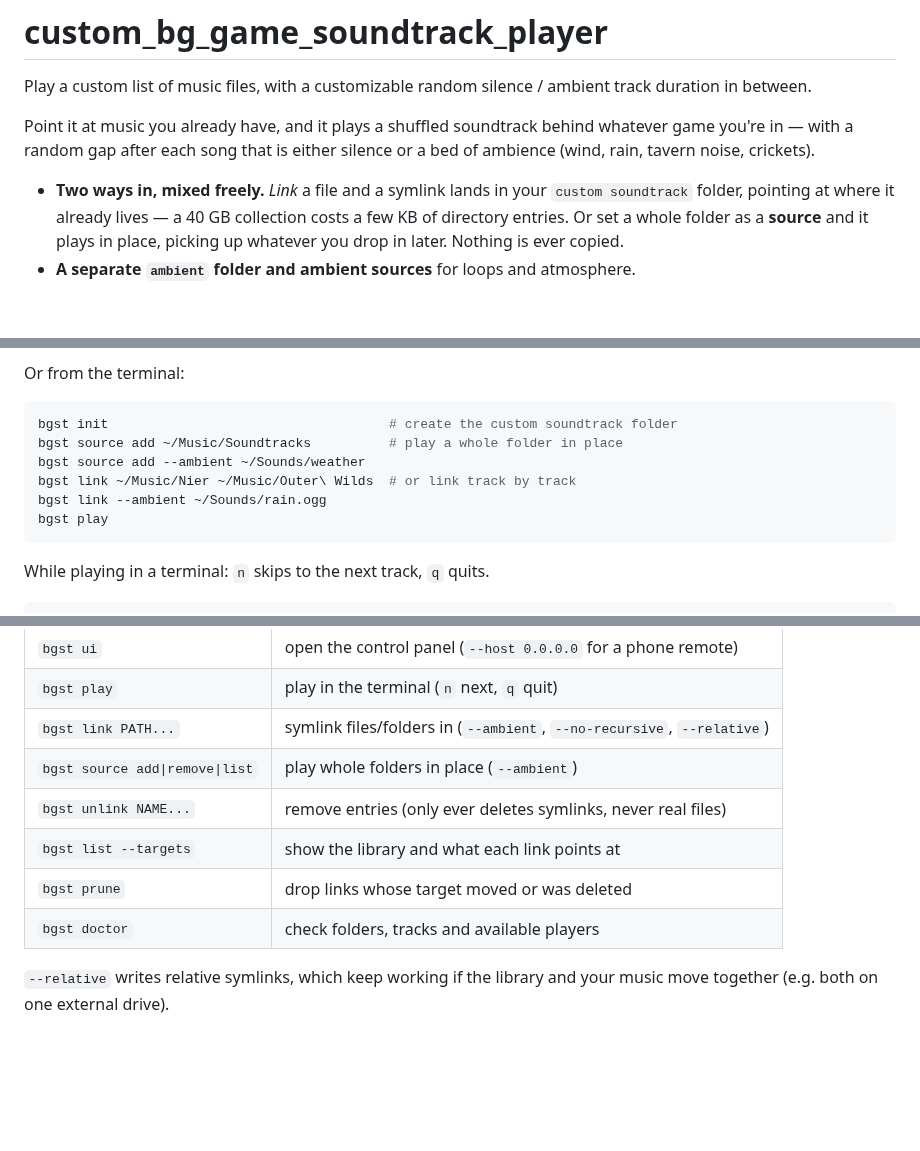
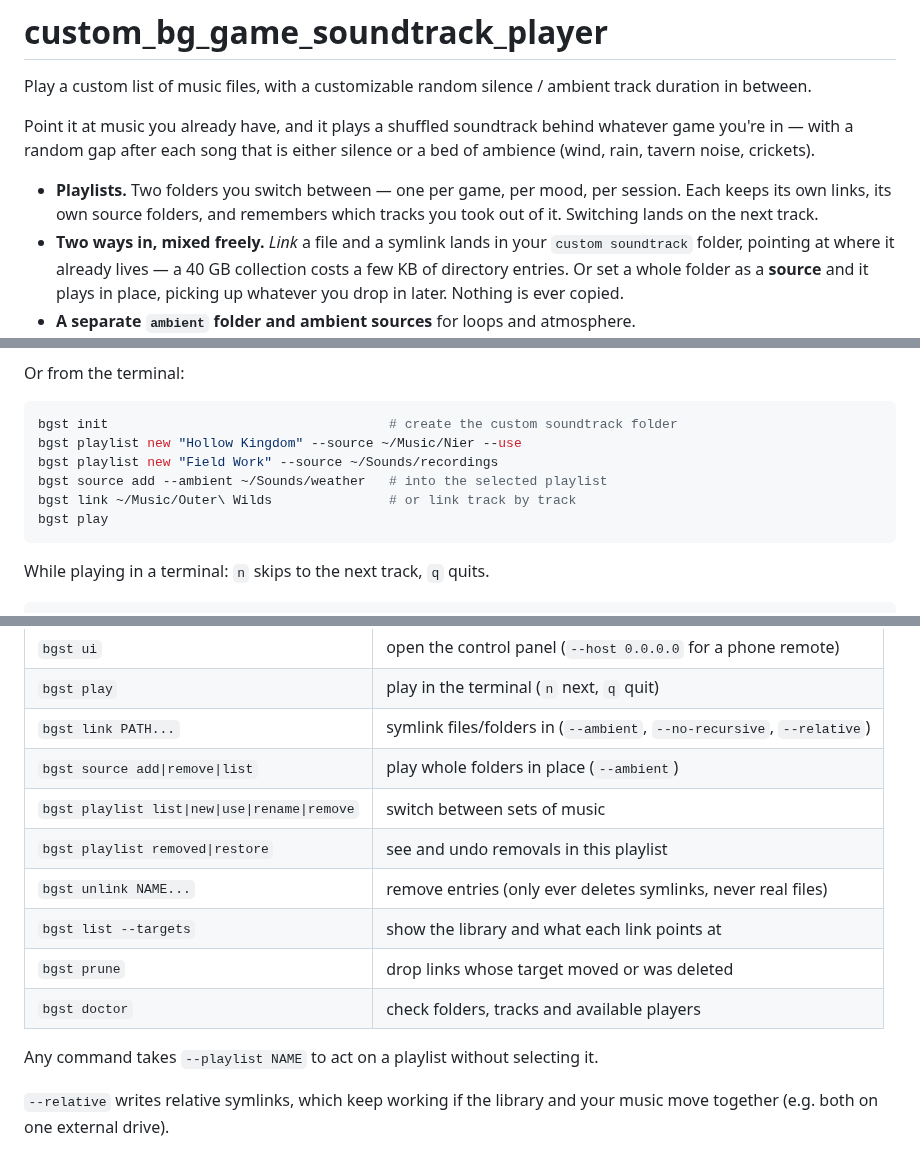
Before and after one commit to cheekoala/gravitone, a Markdown page: README.md, 3 parts joined by grey strips. Drawn GitHub-style; blank space fills up the shorter version.

````diff
--- a/README.md
+++ b/README.md
@@ -7,6 +7,9 @@ Point it at music you already have, and it plays a shuffled soundtrack behind
 whatever game you're in — with a random gap after each song that is either
 silence or a bed of ambience (wind, rain, tavern noise, crickets).
 
+- **Playlists.** Two folders you switch between — one per game, per mood, per
+  session. Each keeps its own links, its own source folders, and remembers
+  which tracks you took out of it. Switching lands on the next track.
 - **Two ways in, mixed freely.** *Link* a file and a symlink lands in your
   `custom soundtrack` folder, pointing at where it already lives — a 40 GB
   collection costs a few KB of directory entries. Or set a whole folder as a
@@ -72,10 +75,10 @@ Or from the terminal:
 
 ```sh
 bgst init                                    # create the custom soundtrack folder
-bgst source add ~/Music/Soundtracks          # play a whole folder in place
-bgst source add --ambient ~/Sounds/weather
-bgst link ~/Music/Nier ~/Music/Outer\ Wilds  # or link track by track
-bgst link --ambient ~/Sounds/rain.ogg
+bgst playlist new "Hollow Kingdom" --source ~/Music/Nier --use
+bgst playlist new "Field Work" --source ~/Sounds/recordings
+bgst source add --ambient ~/Sounds/weather   # into the selected playlist
+bgst link ~/Music/Outer\ Wilds               # or link track by track
 bgst play
 ```
 
@@ -156,10 +194,14 @@ one to drop a track. The player ignores non-audio files and dangling links.
 | `bgst play` | play in the terminal (`n` next, `q` quit) |
 | `bgst link PATH...` | symlink files/folders in (`--ambient`, `--no-recursive`, `--relative`) |
 | `bgst source add\|remove\|list` | play whole folders in place (`--ambient`) |
+| `bgst playlist list\|new\|use\|rename\|remove` | switch between sets of music |
+| `bgst playlist removed\|restore` | see and undo removals in this playlist |
 | `bgst unlink NAME...` | remove entries (only ever deletes symlinks, never real files) |
 | `bgst list --targets` | show the library and what each link points at |
 | `bgst prune` | drop links whose target moved or was deleted |
 | `bgst doctor` | check folders, tracks and available players |
+
+Any command takes `--playlist NAME` to act on a playlist without selecting it.
 
 `--relative` writes relative symlinks, which keep working if the library and
 your music move together (e.g. both on one external drive).
````
Also changed, not shown: other parts of README.md (+38 -3 lines), docs/ui-library.png, docs/ui-settings.png, 14 other files.
